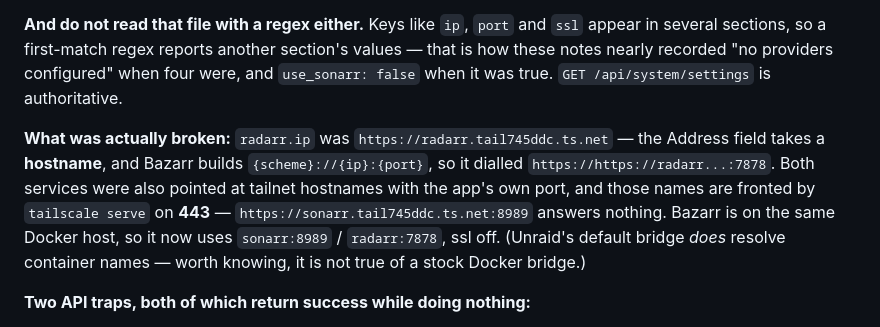
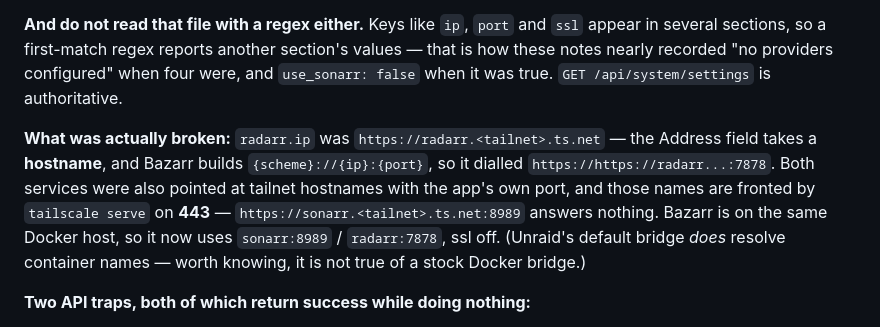
Before and after one commit to stoatworks-labs/unfuckarr, a Markdown page: docs/NOTES.md, the part around the change. GitHub-like rendering.

Commit message:
docs: use a placeholder for the tailnet name
This repo is public; the note named the real tailnet, and with it the
sonarr/radarr hostnames served on it. The Bazarr trap it documents reads
exactly the same with a placeholder.

Co-Authored-By: Claude Opus 5 <noreply@anthropic.com>

```diff
--- a/docs/NOTES.md
+++ b/docs/NOTES.md
@@ -704,11 +704,11 @@ several sections, so a first-match regex reports another section's values — th
 notes nearly recorded "no providers configured" when four were, and `use_sonarr: false` when it
 was true. `GET /api/system/settings` is authoritative.
 
-**What was actually broken:** `radarr.ip` was `https://radarr.tail745ddc.ts.net` — the Address
+**What was actually broken:** `radarr.ip` was `https://radarr.<tailnet>.ts.net` — the Address
 field takes a **hostname**, and Bazarr builds `{scheme}://{ip}:{port}`, so it dialled
 `https://https://radarr...:7878`. Both services were also pointed at tailnet hostnames with the
 app's own port, and those names are fronted by `tailscale serve` on **443** —
-`https://sonarr.tail745ddc.ts.net:8989` answers nothing. Bazarr is on the same Docker host, so it
+`https://sonarr.<tailnet>.ts.net:8989` answers nothing. Bazarr is on the same Docker host, so it
 now uses `sonarr:8989` / `radarr:7878`, ssl off. (Unraid's default bridge *does* resolve container
 names — worth knowing, it is not true of a stock Docker bridge.)
 
```
